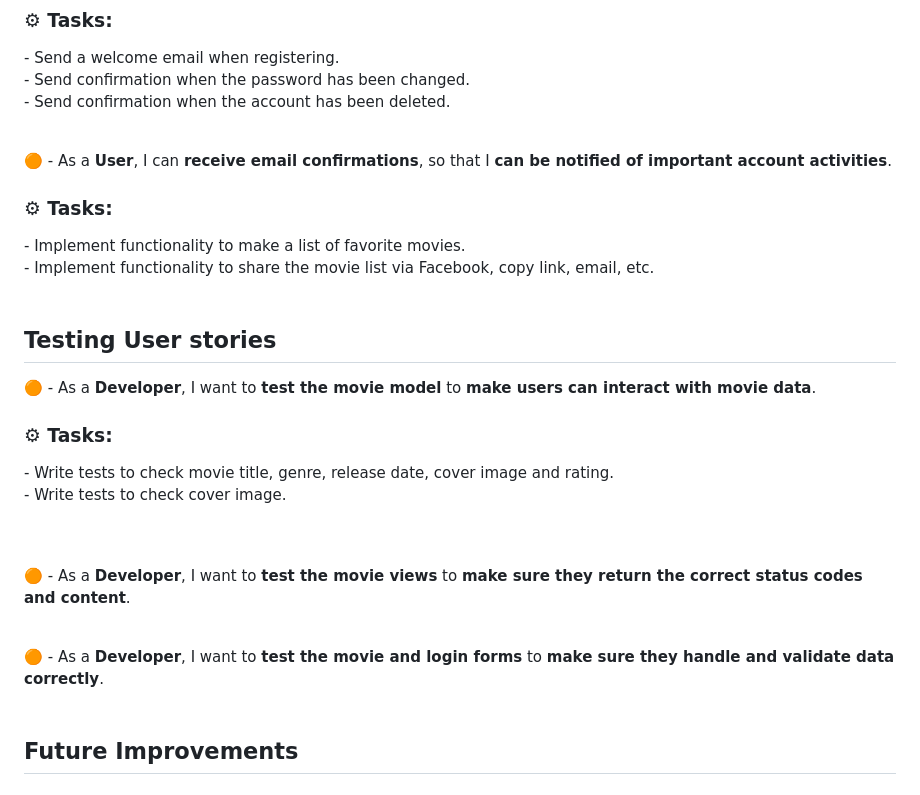
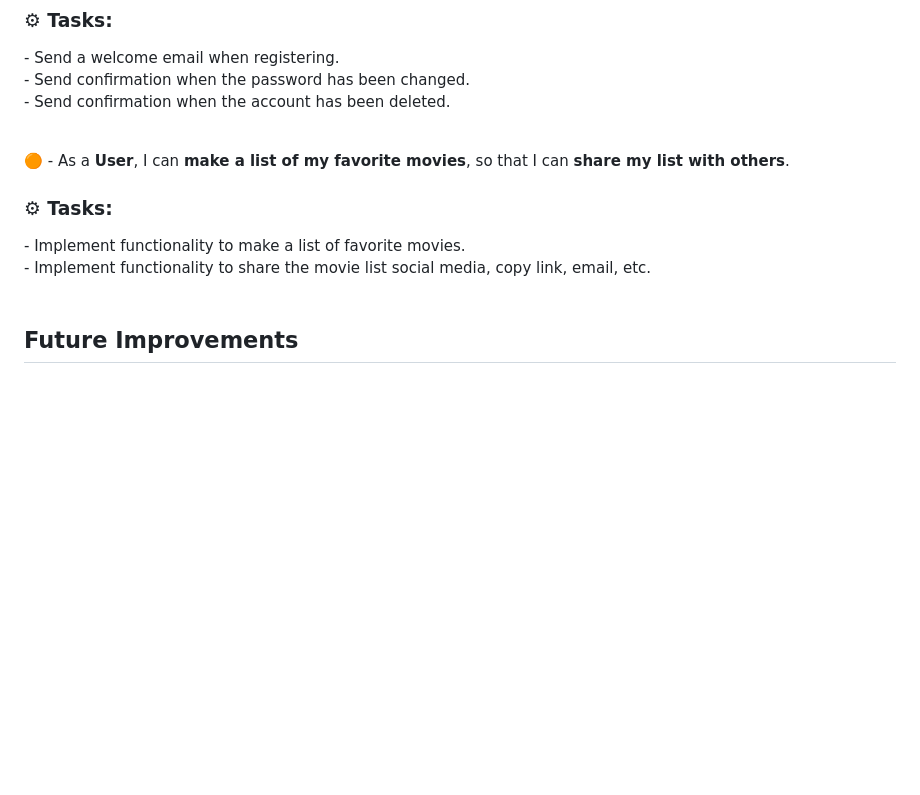
Before and after one commit to SoroushGReza/movies-database, a Markdown page: README.md, the part around the change. Rendered like a GitHub page; blank space fills up the shorter version.

Commit message:
Updated: README.md user stories

```diff
--- a/README.md
+++ b/README.md
@@ -65,24 +65,10 @@ To install and run this project, follow these steps:
 <input type="checkbox"/> - Send confirmation when the password has been changed. <br>
 <input type="checkbox"/> - Send confirmation when the account has been deleted. <br> <br>
 
-&#x1f7e0; - As a **User**, I can **receive email confirmations**, so that I **can be notified of important account activities**.
+&#x1f7e0; - As a **User**, I can **make a list of my favorite movies**, so that I can **share my list with others**.
 ### &#x2699; Tasks:
 <input type="checkbox"/> - Implement functionality to make a list of favorite movies. <br>
-<input type="checkbox"/> - Implement functionality to share the movie list via Facebook, copy link, email, etc. <br><br>
-
-## Testing User stories <br>
-
-
-&#x1f7e0; - As a **Developer**, I want to **test the movie model** to **make users can interact with movie data**.
-### &#x2699; Tasks:
-<input type="checkbox"/> - Write tests to check movie title, genre, release date, cover image and rating. <br>
-<input type="checkbox"/> - Write tests to check cover image. <br>
-<br><br>
-
-&#x1f7e0; - As a **Developer**, I want to **test the movie views** to **make sure they return the correct status codes and content**.<br><br>
-
-&#x1f7e0; - As a **Developer**, I want to **test the movie and login forms** to **make sure they handle and validate data correctly**.<br><br>
-
+<input type="checkbox"/> - Implement functionality to share the movie list social media, copy link, email, etc. <br><br>
 
 ## Future Improvements
 ### Suggestions for future improvements include: <br>
```
